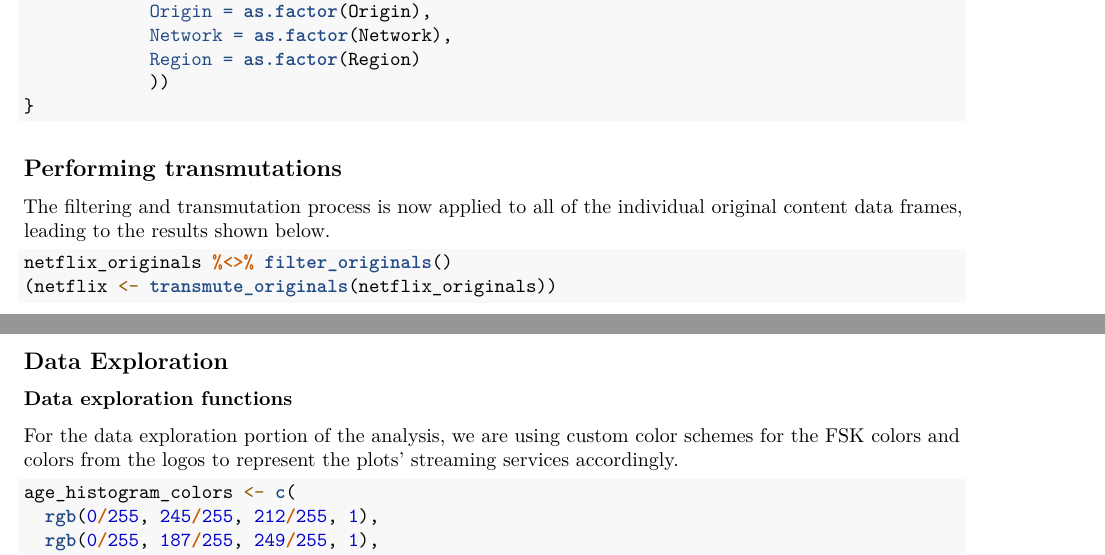
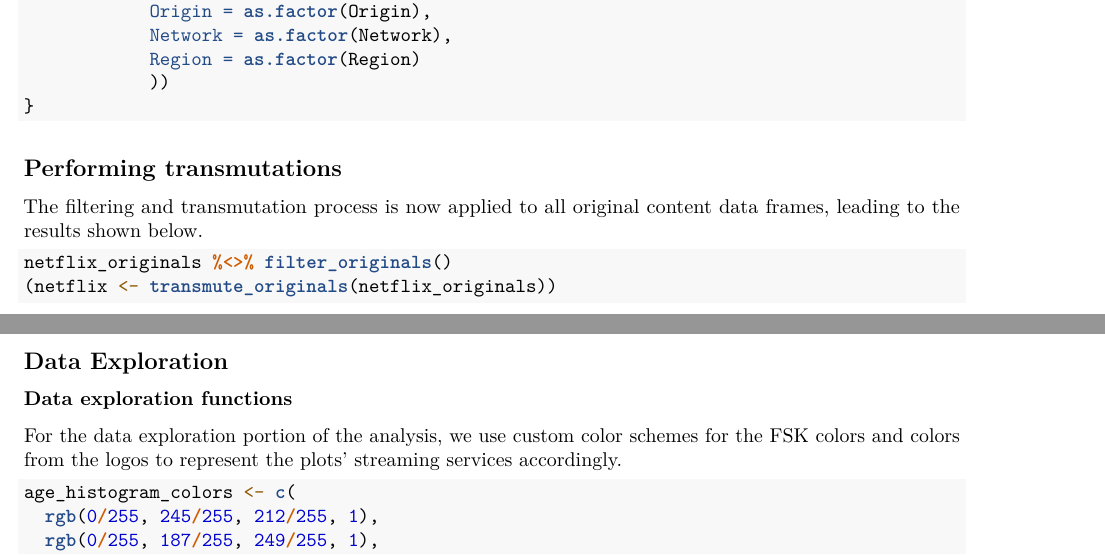
Before and after one commit to Fynn-Mehrens/original-content-eda, an R Markdown document (assignment/bundle.Rmd): two parts of pages 9 and 17 of 24, joined at a grey line, cut so that both start at the same text. Rendered offline with R 4.5, knitr and Pandoc, then LaTeX, with nearby package versions; some code elsewhere in the file could not run offline.

Commit message:
Update bundle.Rmd

````diff
--- a/assignment/bundle.Rmd
+++ b/assignment/bundle.Rmd
@@ -3516,7 +3516,7 @@ transmute_originals <- function(originals) {
 
 ## Performing transmutations
 
-The filtering and transmutation process is now applied to all of the individual original content data frames, leading to the results shown below.
+The filtering and transmutation process is now applied to all original content data frames, leading to the results shown below.
 
 ```{r}
 netflix_originals %<>% filter_originals()
@@ -3763,7 +3763,7 @@ Now that the dataset is thoroughly combined, we should add documentation to the
 
 ### Data exploration functions
 
-For the data exploration portion of the analysis, we are using custom color schemes for the FSK colors and colors from the logos to represent the plots' streaming services accordingly.
+For the data exploration portion of the analysis, we use custom color schemes for the FSK colors and colors from the logos to represent the plots' streaming services accordingly.
 
 ```{r}
 age_histogram_colors <- c(
````
Also changed, not shown: assignment/bundle.Rmd (2 more changed lines).
